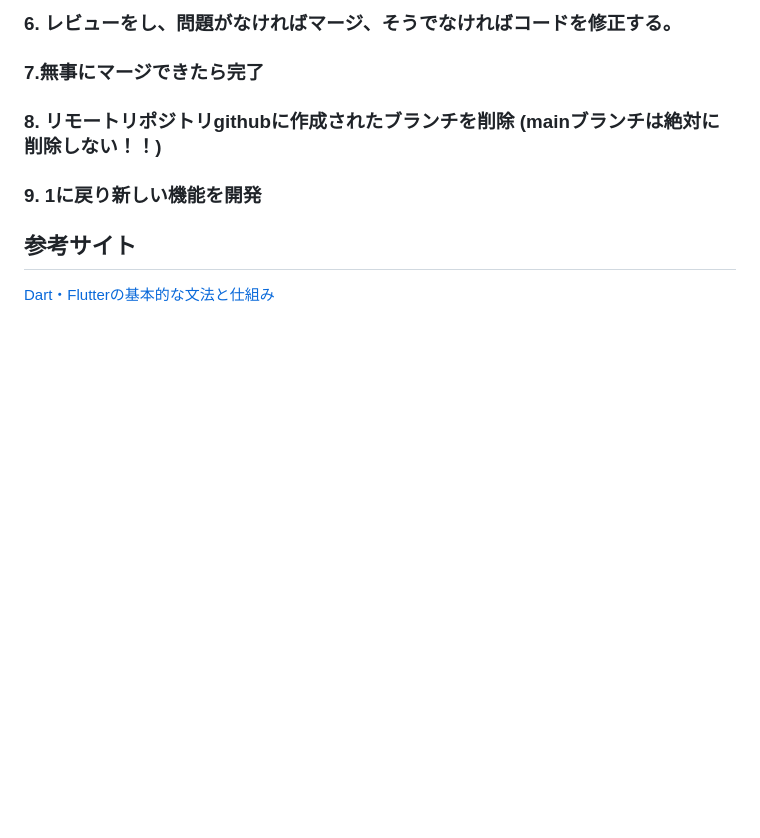
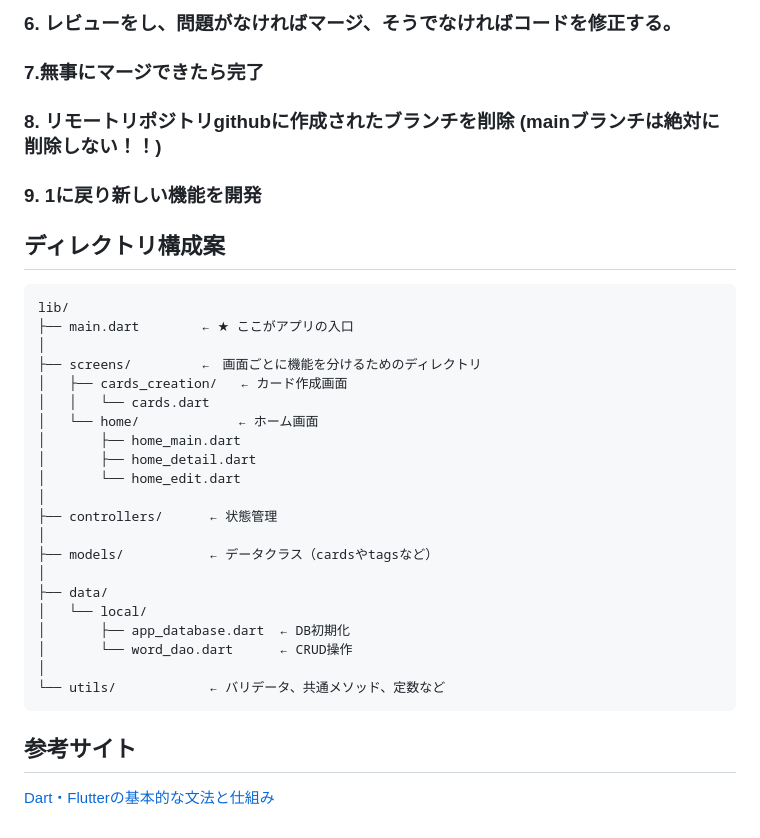
Before and after one commit to souma1024/original_dictionary_app, a Markdown page: README.md, the part around the change. Drawn GitHub-style; blank space fills up the shorter version.

````diff
--- a/README.md
+++ b/README.md
@@ -159,5 +159,31 @@ original_dictionary_app> fvm flutter run
 
 ### 9. 1に戻り新しい機能を開発
 
+
+## ディレクトリ構成案
+```
+lib/
+├── main.dart        ← ★ ここがアプリの入口
+│
+├── screens/         ←　画面ごとに機能を分けるためのディレクトリ
+│   ├── cards_creation/   ← カード作成画面
+│   │   └── cards.dart
+│   └── home/　           ← ホーム画面
+│       ├── home_main.dart
+│       ├── home_detail.dart
+│       └── home_edit.dart
+│
+├── controllers/      ← 状態管理
+│
+├── models/           ← データクラス（cardsやtagsなど）
+│
+├── data/
+│   └── local/
+│       ├── app_database.dart  ← DB初期化
+│       └── word_dao.dart      ← CRUD操作
+│
+└── utils/            ← バリデータ、共通メソッド、定数など
+```
+
 ## 参考サイト
 [Dart・Flutterの基本的な文法と仕組み](https://zenn.dev/heyhey1028/books/flutter-basics/viewer/dart_intro)
````
